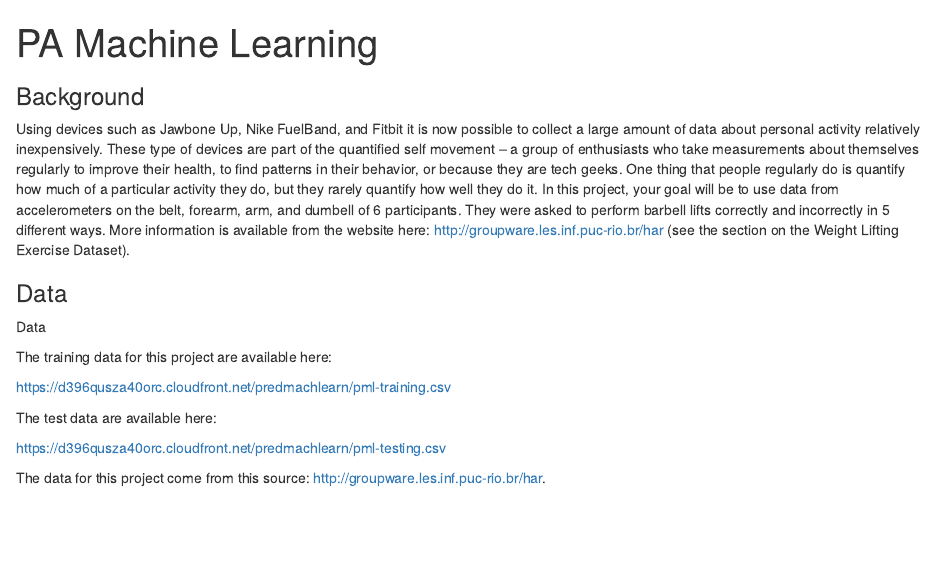
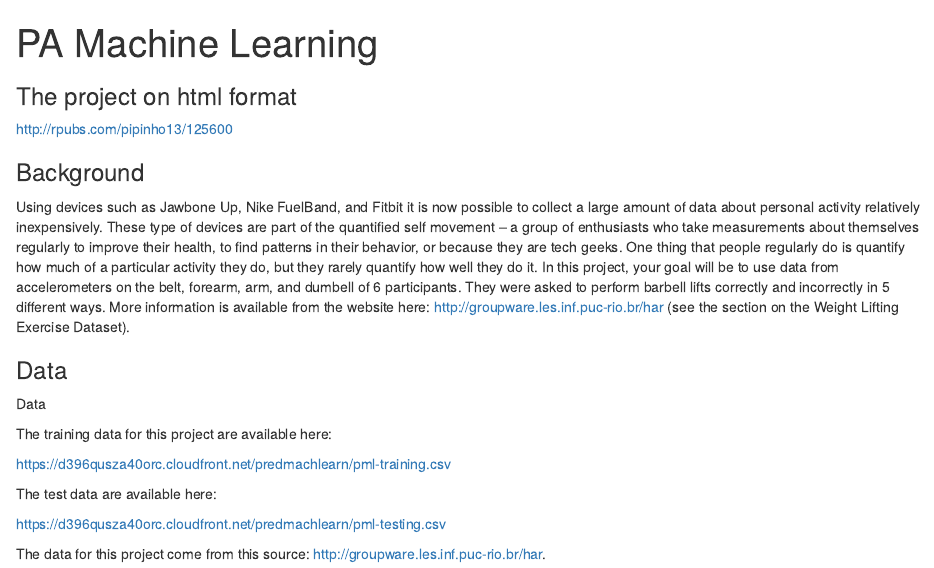
Before and after one commit to pipinho13/ml, an R Markdown document (PA_ML.Rmd): the page in a window 1100 px wide, from its top. Rendered offline with R 4.5, knitr and Pandoc, with nearby package versions; some code elsewhere in the file could not run offline.

Commit message:
Update PA_ML.Rmd

```diff
--- a/PA_ML.Rmd
+++ b/PA_ML.Rmd
@@ -2,6 +2,9 @@
 title: "PA Machine Learning"
 
 ---
+### The project on html format
+http://rpubs.com/pipinho13/125600
+
 ### Background
 
 Using devices such as Jawbone Up, Nike FuelBand, and Fitbit it is now possible to collect a large amount of data about personal activity
```
